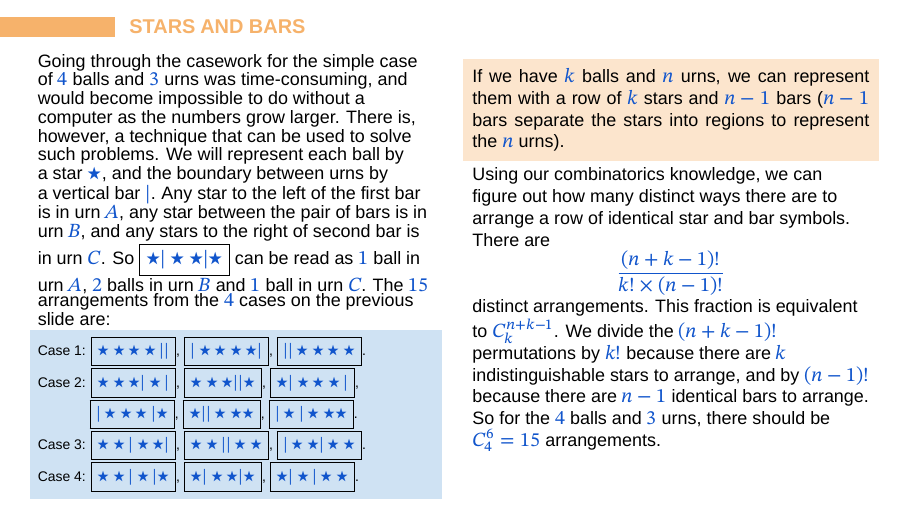
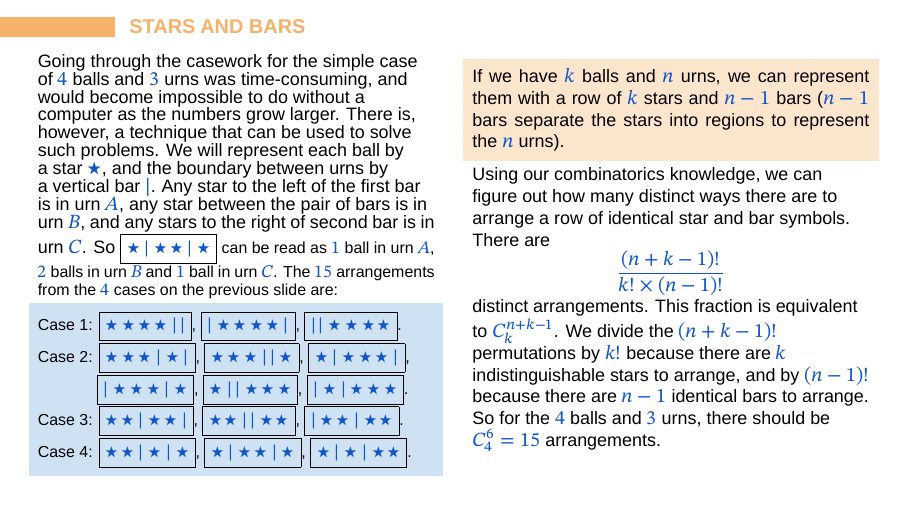
Before and after one commit to Jauhen/gmo, LaTeX slides (08 - Inclusion Exclusion Principle.tex): page 7 of 10. Compiled offline with LuaLaTeX; a missing font is replaced by an installed copy or a similar font.

Commit message:
Fix formating 08 - PIE

```diff
--- a/08 - Inclusion Exclusion Principle.tex
+++ b/08 - Inclusion Exclusion Principle.tex
@@ -344,17 +344,17 @@
 \begin{frame}{Stars and bars}
   \begin{columns}[T]
     \begin{column}{0.5\textwidth}
-      Going through the casework for the simple case of $4$ balls and $3$ urns was time-consuming, and would become impossible to do without a computer as the numbers grow larger.  There is, however, a technique that can be used to solve such problems.  We will represent each ball by a~star $\star$, and the boundary between urns by a~vertical bar $|$.  Any star to the left of the first bar is in urn $A$, any star between the pair of bars is in urn $B$, and any stars to the right of second bar is in urn $C$.  So \fbox{$\star | \star\star | \star$} can be read as $1$ ball in urn~$A$, $2$ balls in urn $B$ and $1$ ball in urn $C$.  The $15$ arrangements from the $4$ cases on the previous slide are:
-      \footnotesize
+      Going through the casework for the simple case of $4$ balls and $3$ urns was time-consuming, and would become impossible to do without a computer as the numbers grow larger.  There is, however, a technique that can be used to solve such problems.  We will represent each ball by a~star $\star$, and the boundary between urns by a~vertical bar $\mid$.  Any star to the left of the first bar is in urn $A$, any star between the pair of bars is in urn $B$, and any stars to the right of second bar is in urn $C$.  So \small{\fbox{$\star\mid\star\,\star\mid\star$}} can be read as $1$ ball in urn~$A$, $2$ balls in urn $B$ and $1$ ball in urn $C$.  The $15$ arrangements from the $4$ cases on the previous slide are:
+      \small
       \begin{example}
-        Case 1: \fbox{$\star\star\star\star| |$}, \fbox{$|\star\star\star\star|$}, \fbox{$| |\star\star\star\star$}.
+        Case 1: \fbox{$\star\star\star\,\star\mid\,\mid$}, \fbox{$\mid\star\star\star\,\star\mid$}, \fbox{$\mid\,\mid\star\star\star\,\star$}.
 
-        Case 2: \fbox{$\star\star\star|\star|$}, \fbox{$\star\star\star | | \star$}, \fbox{$\star |\star\star\star|$},\\
-        \hphantom{Case 2:} \fbox{$|\star\star\star | \star$}, \fbox{$\star||\star\star\star$}, \fbox{$|\star|\star\star\star$}.
+        Case 2: \fbox{$\star\star\star\mid\star\mid$}, \fbox{$\star\star\star\mid\,\mid\star$}, \fbox{$\star \mid\star\star\star\mid$},\\
+        \hphantom{Case 2:} \fbox{$\mid\star\star\star\mid\star$}, \fbox{$\star\mid\,\mid\star\star\star$}, \fbox{$\mid\star\mid\star\star\star$}.
 
-        Case 3: \fbox{$\star\star | \star\star|$}, \fbox{$\star\star| |\star\star$}, \fbox{$|\star\star |\star\star$}.
+        Case 3: \fbox{$\star\,\star\mid\star\,\star\mid$}, \fbox{$\star\,\star\mid\,\mid\star\,\star$}, \fbox{$\mid\star\,\star\mid\star\,\star$}.
 
-        Case 4: \fbox{$\star\star | \star | \star$}, \fbox{$\star |\star\star |\star$}, \fbox{$\star |\star |\star\star$}.
+        Case 4: \fbox{$\star\,\star\mid\star\mid\star$}, \fbox{$\star\mid\star\,\star\mid\star$}, \fbox{$\star\mid\star\mid\star\,\star$}.
       \end{example}
     \end{column}
     \begin{column}{0.5\textwidth}
```
Also changed, not shown: 08 - Inclusion Exclusion Principle.pdf.
